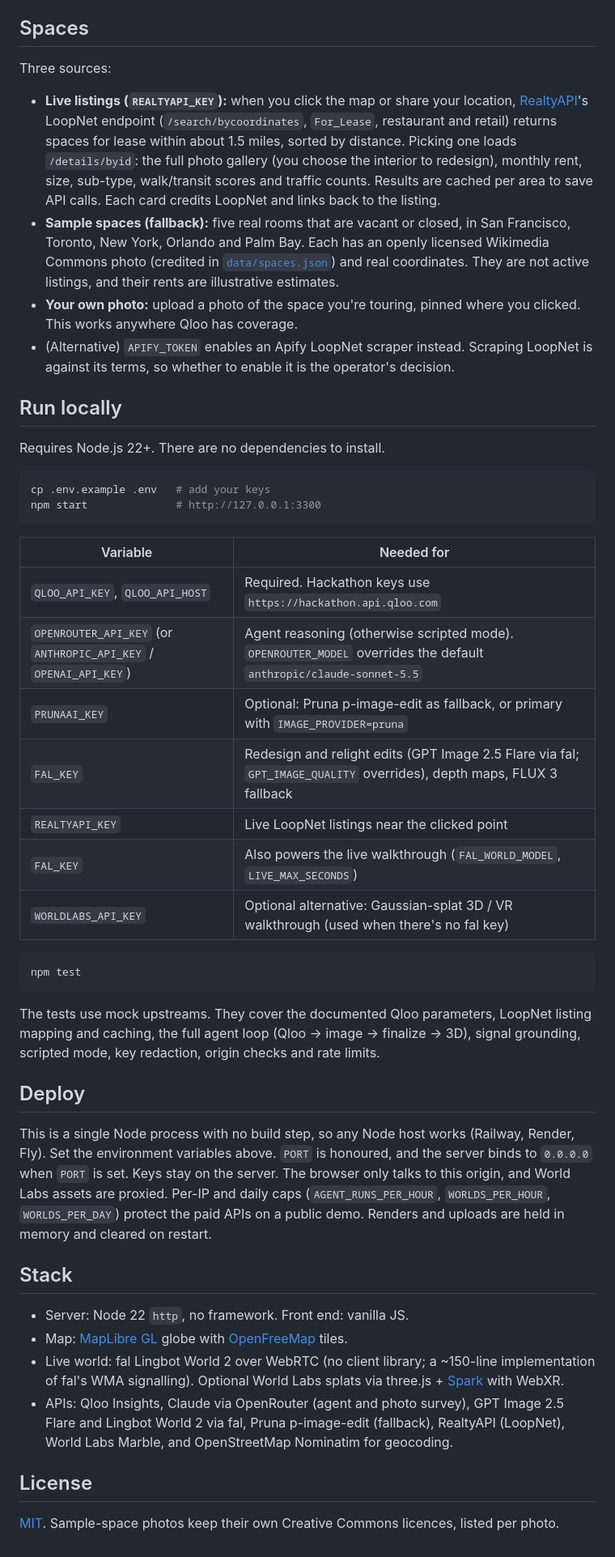
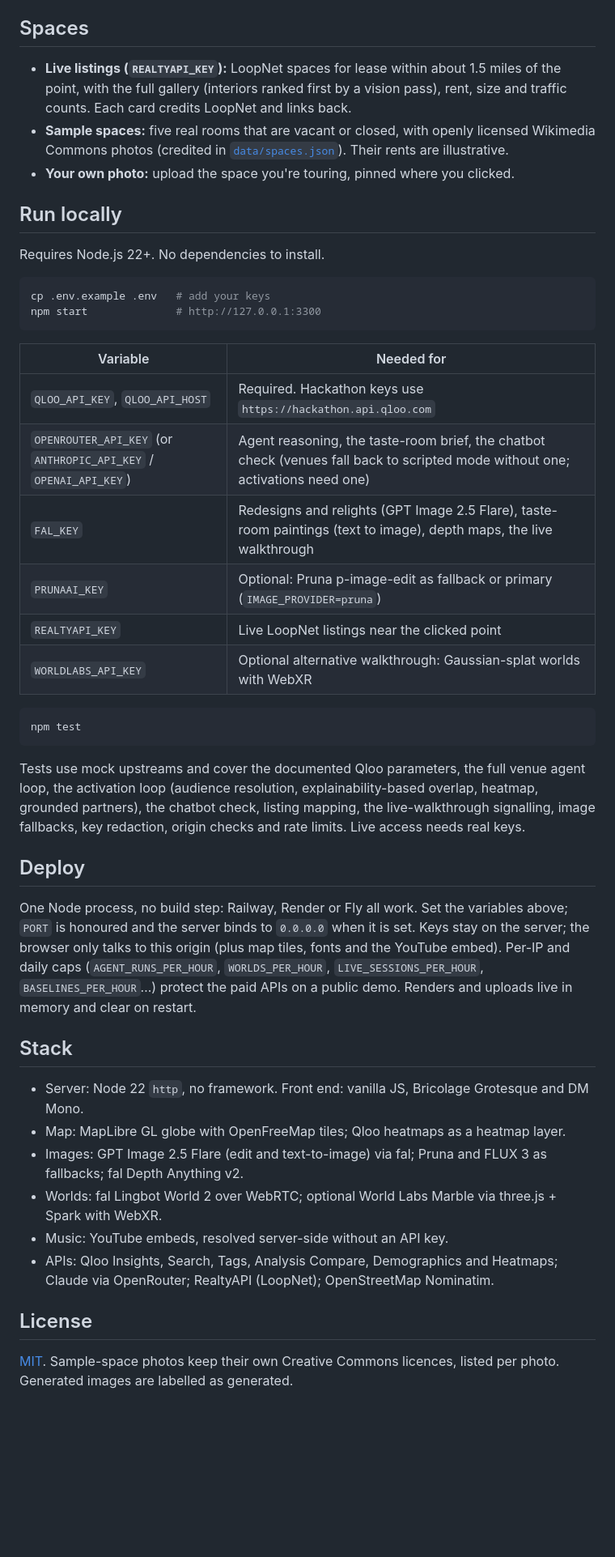
Before and after one commit to teawa-b/qloo-hackathon-sites, a Markdown page: README.md, the part around one of its changes. Shown at 81% size. Rendered like a GitHub page; blank space fills up the shorter version.

Commit message:
README: three modes, activation tools, chatbot check

````diff
--- a/README.md
+++ b/README.md
@@ -47,16 +71,13 @@ All three bridge calls go through this server, so the fal key never reaches the
 
 ## Spaces
 
-Three sources:
-
-- **Live listings (`REALTYAPI_KEY`):** when you click the map or share your location, [RealtyAPI](https://www.realtyapi.io)'s LoopNet endpoint (`/search/bycoordinates`, `For_Lease`, restaurant and retail) returns spaces for lease within about 1.5 miles, sorted by distance. Picking one loads `/details/byid`: the full photo gallery (you choose the interior to redesign), monthly rent, size, sub-type, walk/transit scores and traffic counts. Results are cached per area to save API calls. Each card credits LoopNet and links back to the listing.
-- **Sample spaces (fallback):** five real rooms that are vacant or closed, in San Francisco, Toronto, New York, Orlando and Palm Bay. Each has an openly licensed Wikimedia Commons photo (credited in [`data/spaces.json`](data/spaces.json)) and real coordinates. They are not active listings, and their rents are illustrative estimates.
-- **Your own photo:** upload a photo of the space you're touring, pinned where you clicked. This works anywhere Qloo has coverage.
-- (Alternative) `APIFY_TOKEN` enables an Apify LoopNet scraper instead. Scraping LoopNet is against its terms, so whether to enable it is the operator's decision.
+- **Live listings (`REALTYAPI_KEY`):** LoopNet spaces for lease within about 1.5 miles of the point, with the full gallery (interiors ranked first by a vision pass), rent, size and traffic counts. Each card credits LoopNet and links back.
+- **Sample spaces:** five real rooms that are vacant or closed, with openly licensed Wikimedia Commons photos (credited in [`data/spaces.json`](data/spaces.json)). Their rents are illustrative.
+- **Your own photo:** upload the space you're touring, pinned where you clicked.
 
 ## Run locally
 
-Requires Node.js 22+. There are no dependencies to install.
+Requires Node.js 22+. No dependencies to install.
 
 ```bash
 cp .env.example .env   # add your keys
@@ -66,30 +87,31 @@ npm start              # http://127.0.0.1:3300
 | Variable | Needed for |
 |---|---|
 | `QLOO_API_KEY`, `QLOO_API_HOST` | Required. Hackathon keys use `https://hackathon.api.qloo.com` |
-| `OPENROUTER_API_KEY` (or `ANTHROPIC_API_KEY` / `OPENAI_API_KEY`) | Agent reasoning (otherwise scripted mode). `OPENROUTER_MODEL` overrides the default `anthropic/claude-sonnet-5.5` |
-| `PRUNAAI_KEY` | Optional: Pruna p-image-edit as fallback, or primary with `IMAGE_PROVIDER=pruna` |
-| `FAL_KEY` | Redesign and relight edits (GPT Image 2.5 Flare via fal; `GPT_IMAGE_QUALITY` overrides), depth maps, FLUX 3 fallback |
+| `OPENROUTER_API_KEY` (or `ANTHROPIC_API_KEY` / `OPENAI_API_KEY`) | Agent reasoning, the taste-room brief, the chatbot check (venues fall back to scripted mode without one; activations need one) |
+| `FAL_KEY` | Redesigns and relights (GPT Image 2.5 Flare), taste-room paintings (text to image), depth maps, the live walkthrough |
+| `PRUNAAI_KEY` | Optional: Pruna p-image-edit as fallback or primary (`IMAGE_PROVIDER=pruna`) |
 | `REALTYAPI_KEY` | Live LoopNet listings near the clicked point |
-| `FAL_KEY` | Also powers the live walkthrough (`FAL_WORLD_MODEL`, `LIVE_MAX_SECONDS`) |
-| `WORLDLABS_API_KEY` | Optional alternative: Gaussian-splat 3D / VR walkthrough (used when there's no fal key) |
+| `WORLDLABS_API_KEY` | Optional alternative walkthrough: Gaussian-splat worlds with WebXR |
 
 ```bash
 npm test
 ```
 
-The tests use mock upstreams. They cover the documented Qloo parameters, LoopNet listing mapping and caching, the full agent loop (Qloo → image → finalize → 3D), signal grounding, scripted mode, key redaction, origin checks and rate limits.
+Tests use mock upstreams and cover the documented Qloo parameters, the full venue agent loop, the activation loop (audience resolution, explainability-based overlap, heatmap, grounded partners), the chatbot check, listing mapping, the live-walkthrough signalling, image fallbacks, key redaction, origin checks and rate limits. Live access needs real keys.
 
 ## Deploy
 
-This is a single Node process with no build step, so any Node host works (Railway, Render, Fly). Set the environment variables above. `PORT` is honoured, and the server binds to `0.0.0.0` when `PORT` is set. Keys stay on the server. The browser only talks to this origin, and World Labs assets are proxied. Per-IP and daily caps (`AGENT_RUNS_PER_HOUR`, `WORLDS_PER_HOUR`, `WORLDS_PER_DAY`) protect the paid APIs on a public demo. Renders and uploads are held in memory and cleared on restart.
+One Node process, no build step: Railway, Render or Fly all work. Set the variables above; `PORT` is honoured and the server binds to `0.0.0.0` when it is set. Keys stay on the server; the browser only talks to this origin (plus map tiles, fonts and the YouTube embed). Per-IP and daily caps (`AGENT_RUNS_PER_HOUR`, `WORLDS_PER_HOUR`, `LIVE_SESSIONS_PER_HOUR`, `BASELINES_PER_HOUR`…) protect the paid APIs on a public demo. Renders and uploads live in memory and clear on restart.
 
 ## Stack
 
-- Server: Node 22 `http`, no framework. Front end: vanilla JS.
-- Map: [MapLibre GL](https://maplibre.org) globe with [OpenFreeMap](https://openfreemap.org) tiles.
-- Live world: fal Lingbot World 2 over WebRTC (no client library; a ~150-line implementation of fal's WMA signalling). Optional World Labs splats via three.js + [Spark](https://sparkjs.dev) with WebXR.
-- APIs: Qloo Insights, Claude via OpenRouter (agent and photo survey), GPT Image 2.5 Flare and Lingbot World 2 via fal, Pruna p-image-edit (fallback), RealtyAPI (LoopNet), World Labs Marble, and OpenStreetMap Nominatim for geocoding.
+- Server: Node 22 `http`, no framework. Front end: vanilla JS, Bricolage Grotesque and DM Mono.
+- Map: MapLibre GL globe with OpenFreeMap tiles; Qloo heatmaps as a heatmap layer.
+- Images: GPT Image 2.5 Flare (edit and text-to-image) via fal; Pruna and FLUX 3 as fallbacks; fal Depth Anything v2.
+- Worlds: fal Lingbot World 2 over WebRTC; optional World Labs Marble via three.js + Spark with WebXR.
+- Music: YouTube embeds, resolved server-side without an API key.
+- APIs: Qloo Insights, Search, Tags, Analysis Compare, Demographics and Heatmaps; Claude via OpenRouter; RealtyAPI (LoopNet); OpenStreetMap Nominatim.
 
 ## License
 
-[MIT](../LICENSE). Sample-space photos keep their own Creative Commons licences, listed per photo.
+[MIT](LICENSE). Sample-space photos keep their own Creative Commons licences, listed per photo. Generated images are labelled as generated.
````
Also changed, not shown: other parts of README.md (+54 -30 lines).
